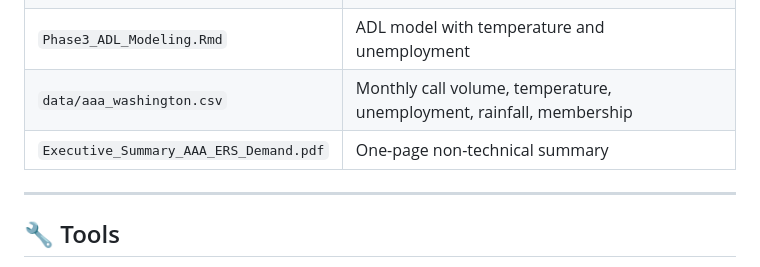
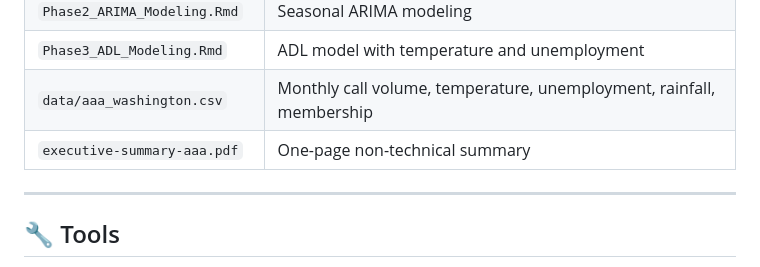
Before and after one commit to ssithimo/aaa-demand-modeling, a Markdown page: README.md, the part around the change. Rendered like a GitHub page.

```diff
--- a/README.md
+++ b/README.md
@@ -108,7 +108,7 @@ SARIMA wins on forecast accuracy. ADL wins on interpretability and operational u
 | `Phase2_ARIMA_Modeling.Rmd` | Seasonal ARIMA modeling |
 | `Phase3_ADL_Modeling.Rmd` | ADL model with temperature and unemployment |
 | `data/aaa_washington.csv` | Monthly call volume, temperature, unemployment, rainfall, membership |
-| `Executive_Summary_AAA_ERS_Demand.pdf` | One-page non-technical summary |
+| `executive-summary-aaa.pdf` | One-page non-technical summary |
 
 ---
 
```
